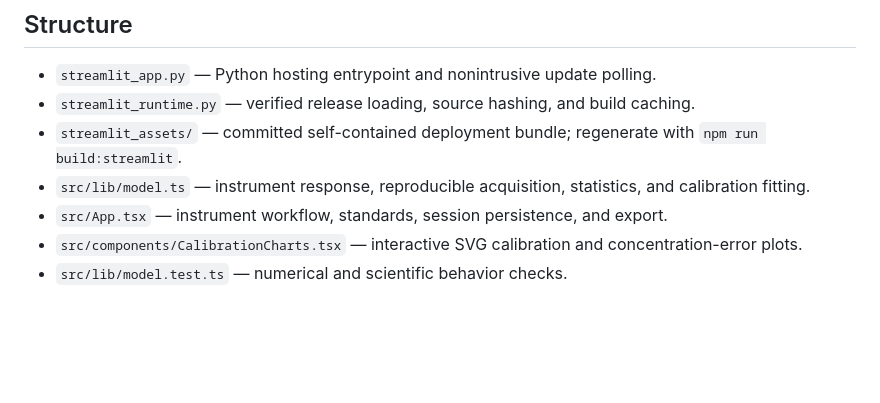
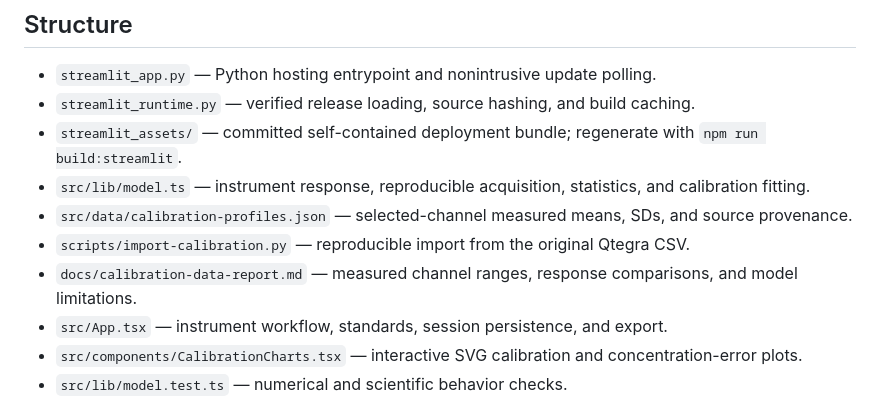
Before and after one commit to spectroOES/rosen-academy, a Markdown page: README.md, the part around one of its changes. Drawn GitHub-style; blank space fills up the shorter version.

```diff
--- a/README.md
+++ b/README.md
@@ -155,6 +163,9 @@ Playwright uses system Chromium at `/usr/bin/chromium`. Set `CHROMIUM_PATH` if i
 - `streamlit_runtime.py` — verified release loading, source hashing, and build caching.
 - `streamlit_assets/` — committed self-contained deployment bundle; regenerate with `npm run build:streamlit`.
 - `src/lib/model.ts` — instrument response, reproducible acquisition, statistics, and calibration fitting.
+- `src/data/calibration-profiles.json` — selected-channel measured means, SDs, and source provenance.
+- `scripts/import-calibration.py` — reproducible import from the original Qtegra CSV.
+- `docs/calibration-data-report.md` — measured channel ranges, response comparisons, and model limitations.
 - `src/App.tsx` — instrument workflow, standards, session persistence, and export.
 - `src/components/CalibrationCharts.tsx` — interactive SVG calibration and concentration-error plots.
 - `src/lib/model.test.ts` — numerical and scientific behavior checks.
```
Also changed, not shown: other parts of README.md (+25 -17 lines), docs/calibration-data-report.md (added, +73 -0 lines), docs/calibration-preview.png, 16 other files.
